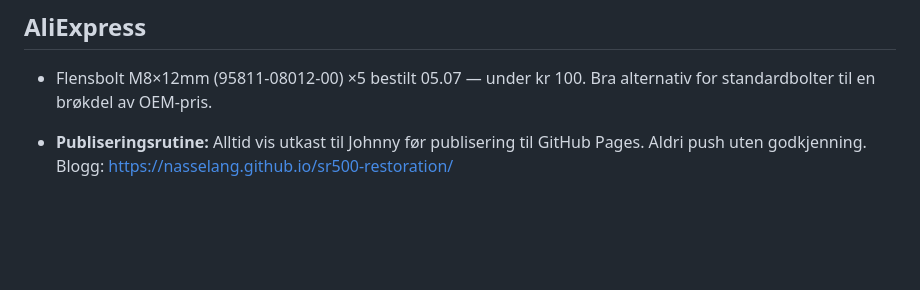
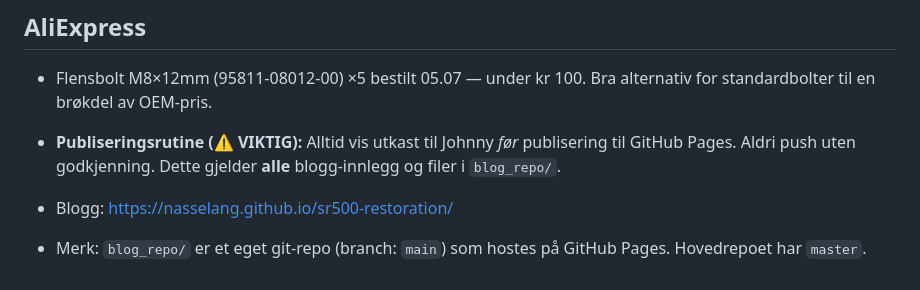
Before and after one commit to nasselang/sr500-restoration, a Markdown page: prosjektdata/MEMORY.md, the part around the change. Drawn GitHub-style; blank space fills up the shorter version.

Commit message:
📦 Auto-backup 2026-07-13

```diff
--- a/prosjektdata/MEMORY.md
+++ b/prosjektdata/MEMORY.md
@@ -65,4 +65,6 @@ Her lagrer vi viktige punkter, permanente referanser og kontekst som skal vare o
 ## AliExpress
 - Flensbolt M8×12mm (95811-08012-00) ×5 bestilt 05.07 — under kr 100. Bra alternativ for standardbolter til en brøkdel av OEM-pris.
 
-- **Publiseringsrutine:** Alltid vis utkast til Johnny før publisering til GitHub Pages. Aldri push uten godkjenning. Blogg: https://nasselang.github.io/sr500-restoration/
+- **Publiseringsrutine (⚠️ VIKTIG):** Alltid vis utkast til Johnny _før_ publisering til GitHub Pages. Aldri push uten godkjenning. Dette gjelder **alle** blogg-innlegg og filer i `blog_repo/`.
+- Blogg: https://nasselang.github.io/sr500-restoration/
+- Merk: `blog_repo/` er et eget git-repo (branch: `main`) som hostes på GitHub Pages. Hovedrepoet har `master`.
```
Also changed, not shown: 1 other file.
